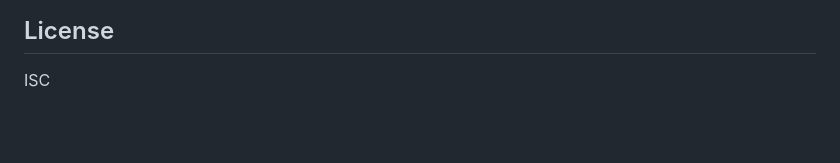
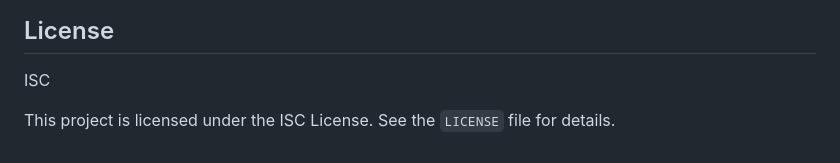
Before and after one commit to Taeg03/klaviyo_MCP, a Markdown page: README.md, the part around the change. GitHub-like rendering; blank space fills up the shorter version.

Commit message:
add license details

```diff
--- a/README.md
+++ b/README.md
@@ -206,3 +206,5 @@ The following tools are exposed to the LLM:
 
 ## License
 ISC
+
+This project is licensed under the ISC License. See the `LICENSE` file for details.
```
Also changed, not shown: LISCENSE.md (added, +5 -0 lines).
